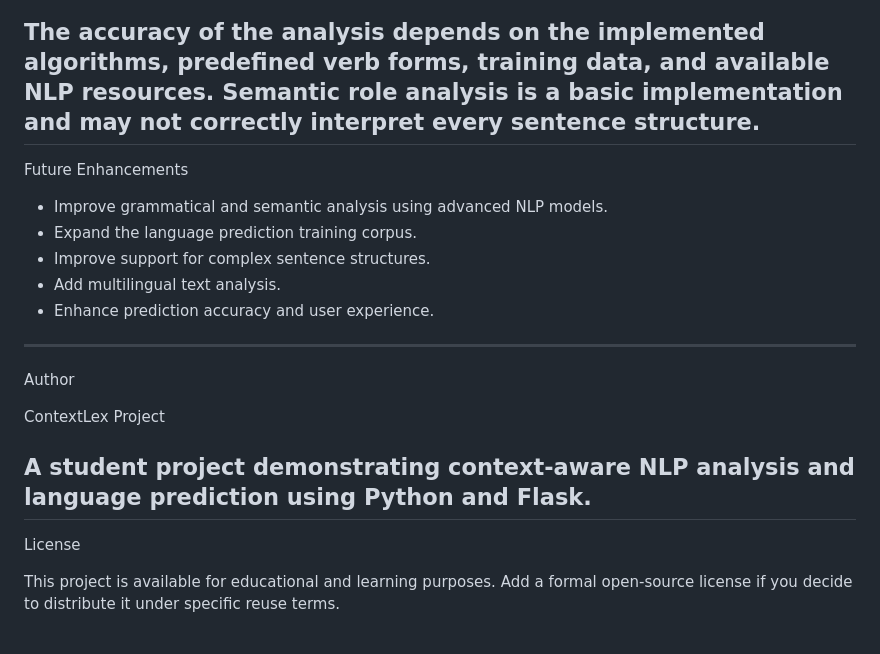
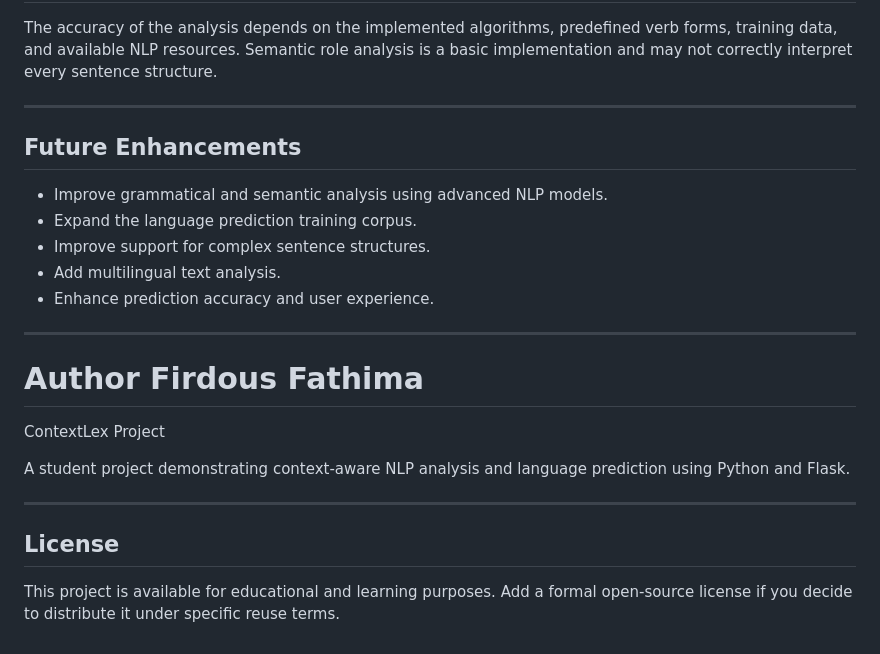
Before and after one commit to ff221625-code/ContextLex, a Markdown page: README.md, the part around one of its changes. Rendered like a GitHub page.

```diff
--- a/README.md
+++ b/README.md
@@ -110,20 +119,23 @@ Limitations
 
 The accuracy of the analysis depends on the implemented algorithms, predefined verb forms, training data, and available NLP resources. Semantic role analysis is a basic implementation and may not correctly interpret every sentence structure.
+
 -------
-Future Enhancements
+## Future Enhancements
 
 - Improve grammatical and semantic analysis using advanced NLP models.
 - Expand the language prediction training corpus.
 - Improve support for complex sentence structures.
 - Add multilingual text analysis.
 - Enhance prediction accuracy and user experience.
+
 -------
-Author
+# Author Firdous Fathima
 
 ContextLex Project
 
 A student project demonstrating context-aware NLP analysis and language prediction using Python and Flask.
+
 --------
-License
+## License
 
 This project is available for educational and learning purposes. Add a formal open-source license if you decide to distribute it under specific reuse terms.
```
Also changed, not shown: other parts of README.md (+35 -26 lines).
